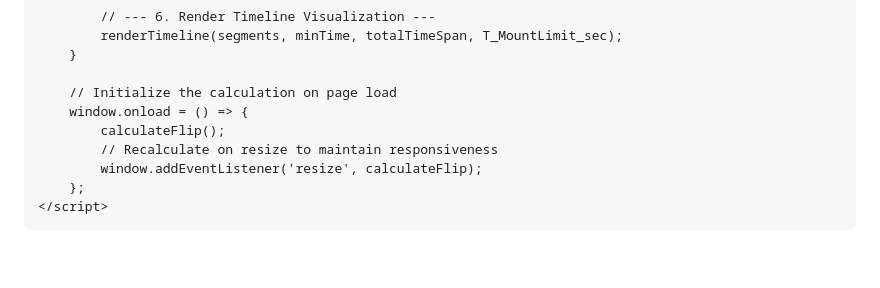
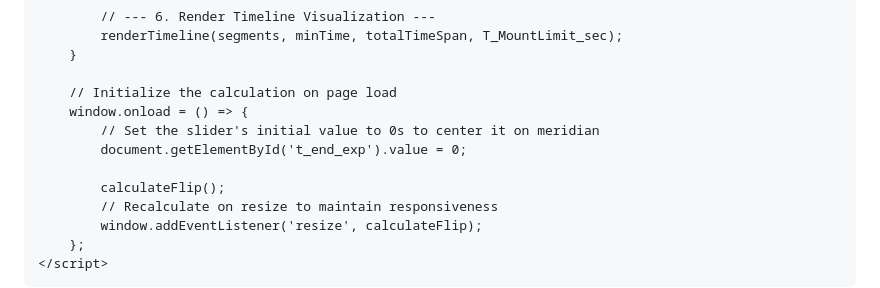
Before and after one commit to chvvkumar/chvvkumar.github.io, a Markdown page: README.md, the part around one of its changes. GitHub-like rendering; blank space fills up the shorter version.

Commit message:
Update timeline height and T1 input default value
Increased the height of the timeline container for better tooltip visibility and updated the default value for T1 input to 0.

```diff
--- a/README.md
+++ b/README.md
@@ -441,6 +440,9 @@
 
         // Initialize the calculation on page load
         window.onload = () => {
+            // Set the slider's initial value to 0s to center it on meridian
+            document.getElementById('t_end_exp').value = 0;
+
             calculateFlip();
             // Recalculate on resize to maintain responsiveness
             window.addEventListener('resize', calculateFlip);
```
Also changed, not shown: other parts of README.md (+4 -5 lines).
